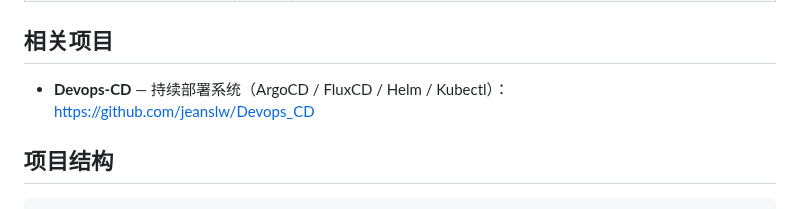
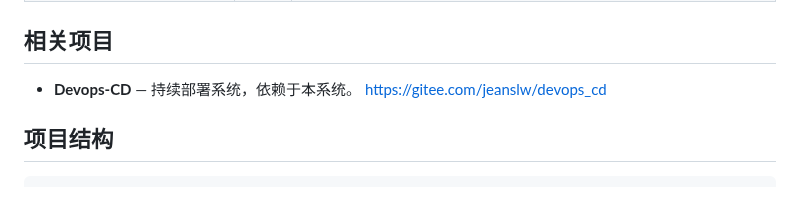
Before and after one commit to jeanslw/Devops-Glue, a Markdown page: README_ZH-CN.md, the part around the change. Drawn GitHub-style.

Commit message:
docs: update Devops-CD description and zh_CN URL to gitee

```diff
--- a/README_ZH-CN.md
+++ b/README_ZH-CN.md
@@ -72,8 +72,8 @@ curl http://localhost:8080/api/health
 
 ## 相关项目
 
-- **Devops-CD** — 持续部署系统（ArgoCD / FluxCD / Helm / Kubectl）：
-  https://github.com/jeanslw/Devops_CD
+- **Devops-CD** — 持续部署系统，依赖于本系统。
+  https://gitee.com/jeanslw/devops_cd
 
 ## 项目结构
 
```
Also changed, not shown: README.md (+1 -1 lines).
